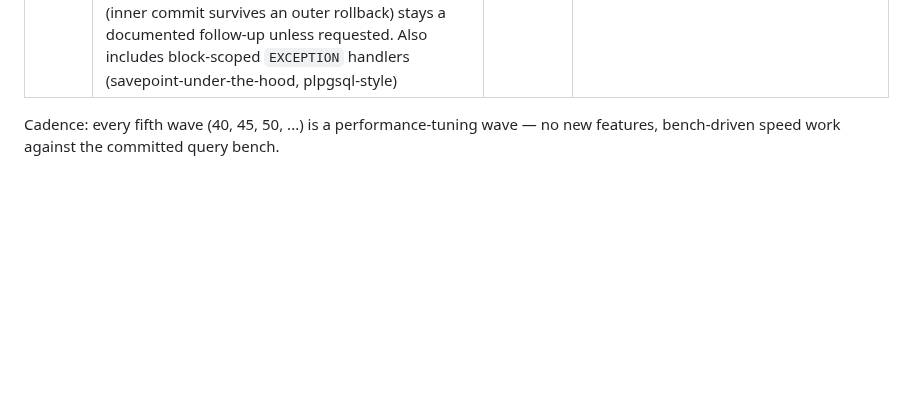
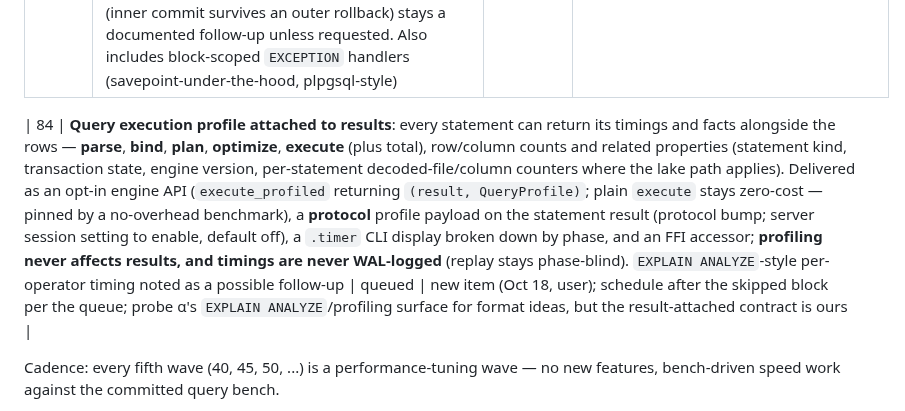
Before and after one commit to openlearnia/pinkdb, a Markdown page: ROADMAP.md, the part around the change. GitHub-like rendering; blank space fills up the shorter version.

Commit message:
docs: queue wave 84 (query execution profile attached to results)

```diff
--- a/ROADMAP.md
+++ b/ROADMAP.md
@@ -117,6 +117,8 @@ Status: `done` / `in progress` / `queued`. A wave is `done` only when `cargo bui
 | 81 | JavaScript procedure engine binding (the recorded follow-up to wave 44): bind **quickjs-ng** via the vendored `rquickjs` crate inside `pinkdb-js` — **~1.1 MB engine** (vs Boa's ~30 MB; small binaries are a requirement), enforce the sandbox's `DENIED_INTRINSICS` (deterministic subset: no ambient clock/randomness — rquickjs intrinsic selection), wire `Host` to the executor's bound-parameter `db.exec`/`db.query`, contained-FFI carve-out in `pinkdb-js` (same policy as `pinkdb-ffi`/`pinkdb-ext-loader`), feature-gated `js`; the wasm story documented | queued | **deferred until the skipped block (46–56) is finished** (user, Oct 18); engine: quickjs-ng (rquickjs) |
 | 82 | Rust toolchain upgrade: bump MSRV `rust-version` (core 1.89 → **1.97**, pink-lake 1.95 → 1.97 — the current stable, matching the dev machine) and migrate every crate **edition 2021 → 2024** (`cargo fix --edition` + rustfmt churn + the edition-specific rules: `unsafe extern`, RPIT capture, tail-expression temporaries, the `gen` keyword); update the CI MSRV job (`MSRV (1.89 core)` → 1.97) and any version notes in README/docs; adopt new-stable ergonomics where clean (e.g. **let-chains**, stable since 1.88) | done | landed; all 7 crates at **MSRV 1.97 / edition 2024** (dependency floor check: highest dep is `home` at 1.88), CI `MSRV (1.97)` job runs `cargo check --workspace --all-targets`, wasm32 check now passes under rustup, ~60 let-chain collapses via `clippy --fix`, edition fallout hand-fixed (`gen` → `generation` ×93, `unsafe(...)` attributes, test-only `set_var` unsafe, macro `expr_2021`); 1895 test passes, duckdiff 171/171 |
 | 83 | Procedure transaction control, **Postgres-style**: bodies may `COMMIT`/`ROLLBACK` **only when the `CALL` has no enclosing transaction** (a standalone call is the procedure's own transaction manager); inside an explicit transaction, transaction control is refused with a clear "started at a different scope"-style error. Compare-and-document vs Snowflake (probed, Oct 18): Snowflake allows scoped/autonomous transactions in procedures but is **non-atomic** when called outside one — the trap pinkdb already avoids by making a standalone `CALL` atomic; Snowflake-style scoped-autonomy (inner commit survives an outer rollback) stays a documented follow-up unless requested. Also includes block-scoped `EXCEPTION` handlers (savepoint-under-the-hood, plpgsql-style) | queued | **deferred until the skipped block (46–56) is finished** (user, Oct 18); pair with a docs note explaining when a procedure should manage its own transaction |
+
+| 84 | **Query execution profile attached to results**: every statement can return its timings and facts alongside the rows — **parse**, **bind**, **plan**, **optimize**, **execute** (plus total), row/column counts and related properties (statement kind, transaction state, engine version, per-statement decoded-file/column counters where the lake path applies). Delivered as an opt-in engine API (`execute_profiled` returning `(result, QueryProfile)`; plain `execute` stays zero-cost — pinned by a no-overhead benchmark), a **protocol** profile payload on the statement result (protocol bump; server session setting to enable, default off), a `.timer` CLI display broken down by phase, and an FFI accessor; **profiling never affects results, and timings are never WAL-logged** (replay stays phase-blind). `EXPLAIN ANALYZE`-style per-operator timing noted as a possible follow-up | queued | new item (Oct 18, user); schedule after the skipped block per the queue; probe α's `EXPLAIN ANALYZE`/profiling surface for format ideas, but the result-attached contract is ours |
 
 Cadence: every fifth wave (40, 45, 50, ...) is a performance-tuning wave — no new features, bench-driven speed work against the committed query bench.
 
```
